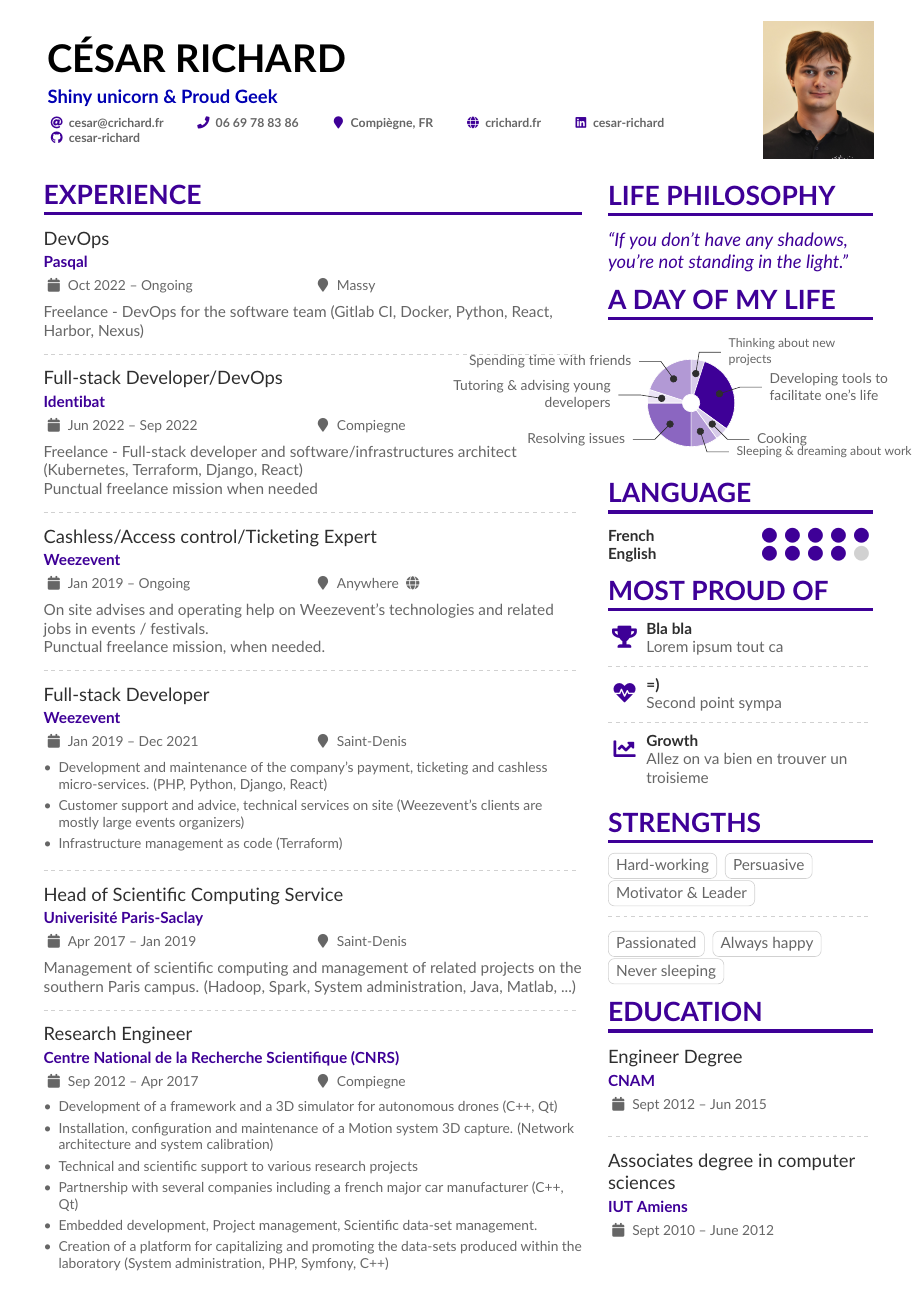
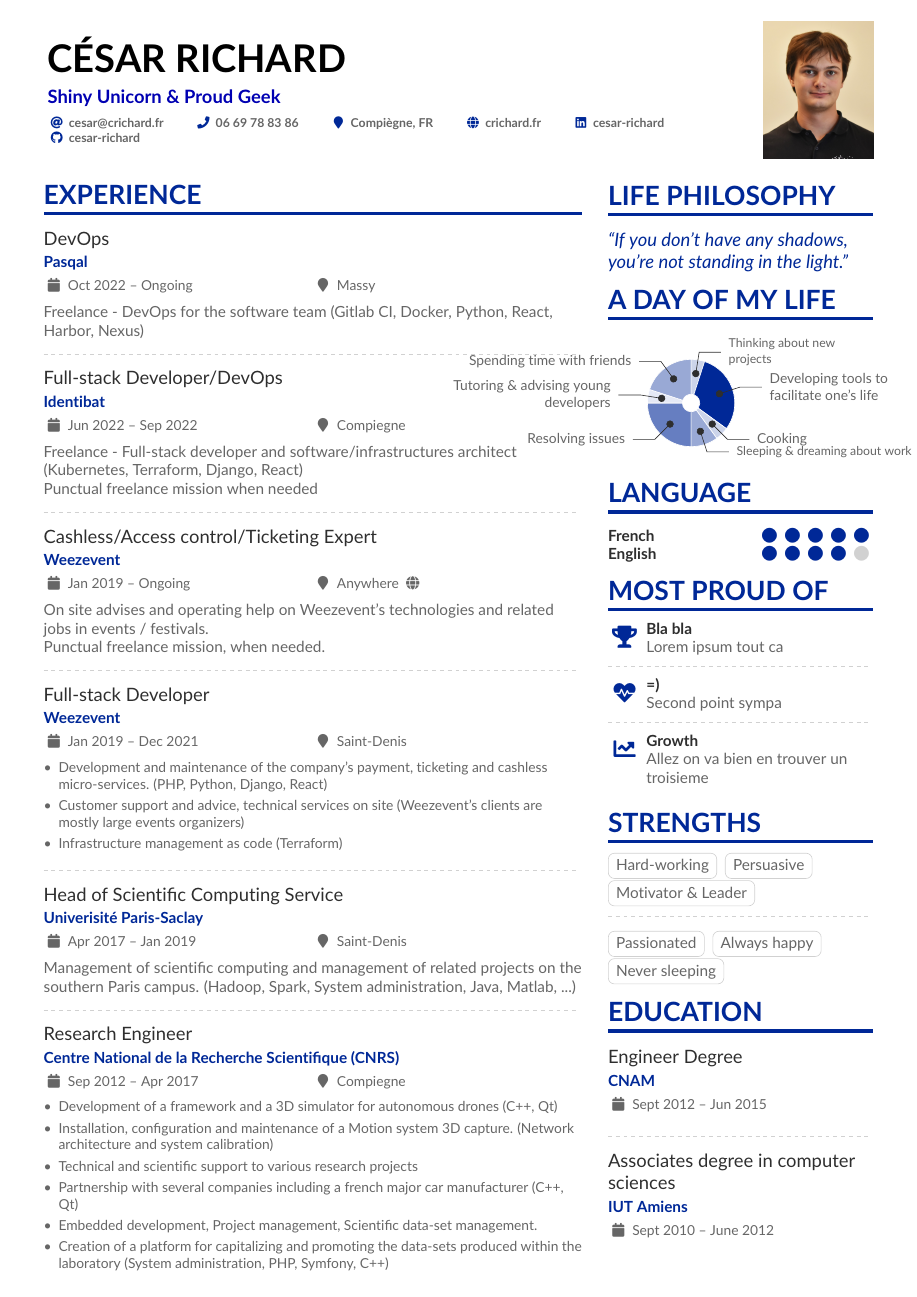
Before and after one commit to cesar-richard/curriculum_vitae, a LaTeX CV (crichard.tex, which reads parameters.tex, parts/header.tex): the whole page. Compiled offline with pdfLaTeX.

Commit message:
Updates from Overleaf

```diff
--- a/parameters.tex
+++ b/parameters.tex
@@ -19,7 +19,7 @@
 \fi
 
 % Change the colours if you want to
-\definecolor{VividPurple}{HTML}{3E0097}
+\definecolor{VividPurple}{HTML}{002897}
 \definecolor{SlateGrey}{HTML}{2E2E2E}
 \definecolor{LightGrey}{HTML}{666666}
 % \colorlet{name}{black}
@@ -56,3 +56,5 @@
 
 %% Set the left/right column width ratio to 6:4.
 \columnratio{0.67}
+
+\renewcommand{\homepagehyperprefix}{http://}
--- a/parts/header.tex
+++ b/parts/header.tex
@@ -1,6 +1,6 @@
 
 \name{César Richard}
-\tagline{Shiny unicorn \& Proud Geek}
+\tagline{Shiny Unicorn \& Proud Geek}
 % Cropped to square from https://en.wikipedia.org/wiki/Marissa_Mayer#/media/File:Marissa_Mayer_May_2014_(cropped).jpg, CC-BY 2.0
 %% You can add multiple photos on the left or right
 \photoR{2.5cm}{Photo_Identite}
```
